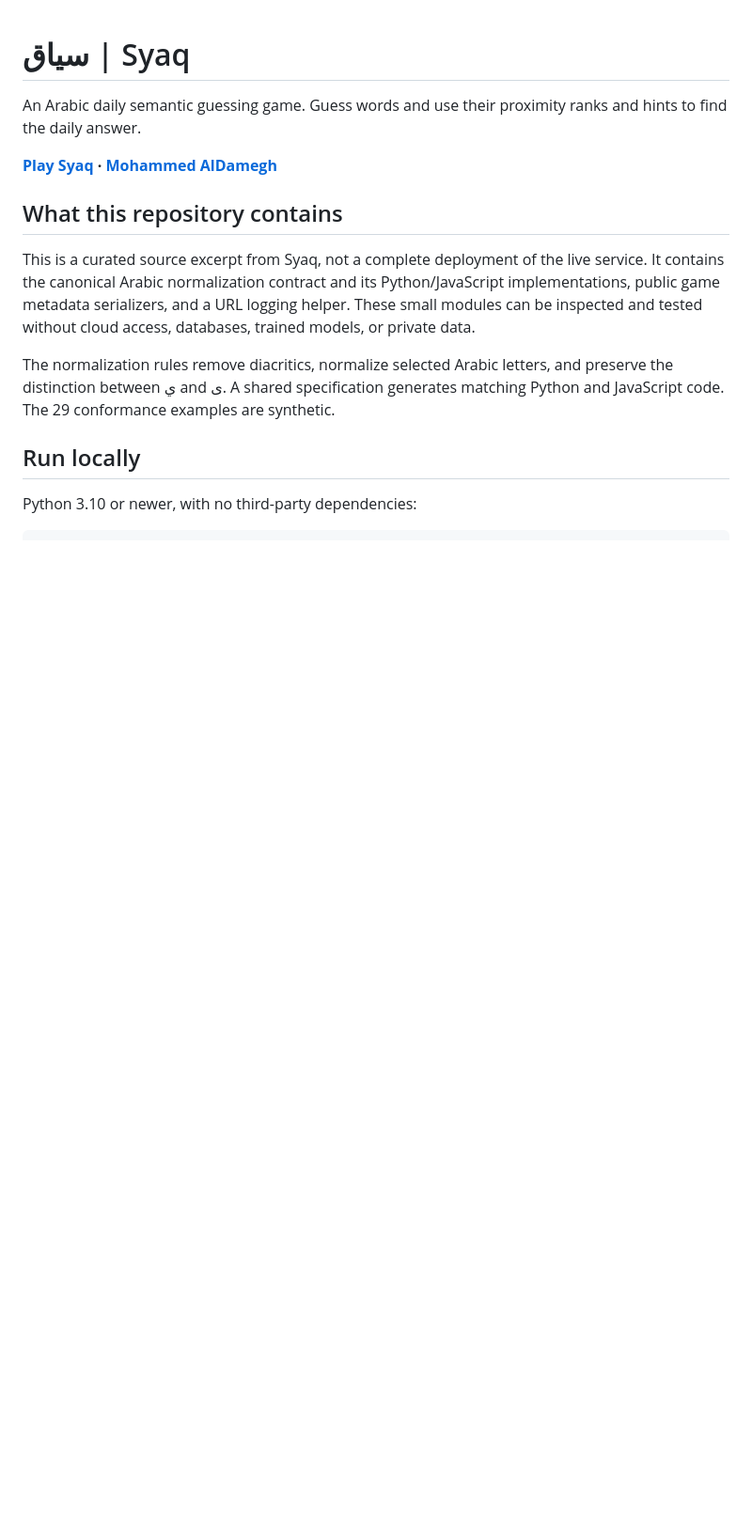
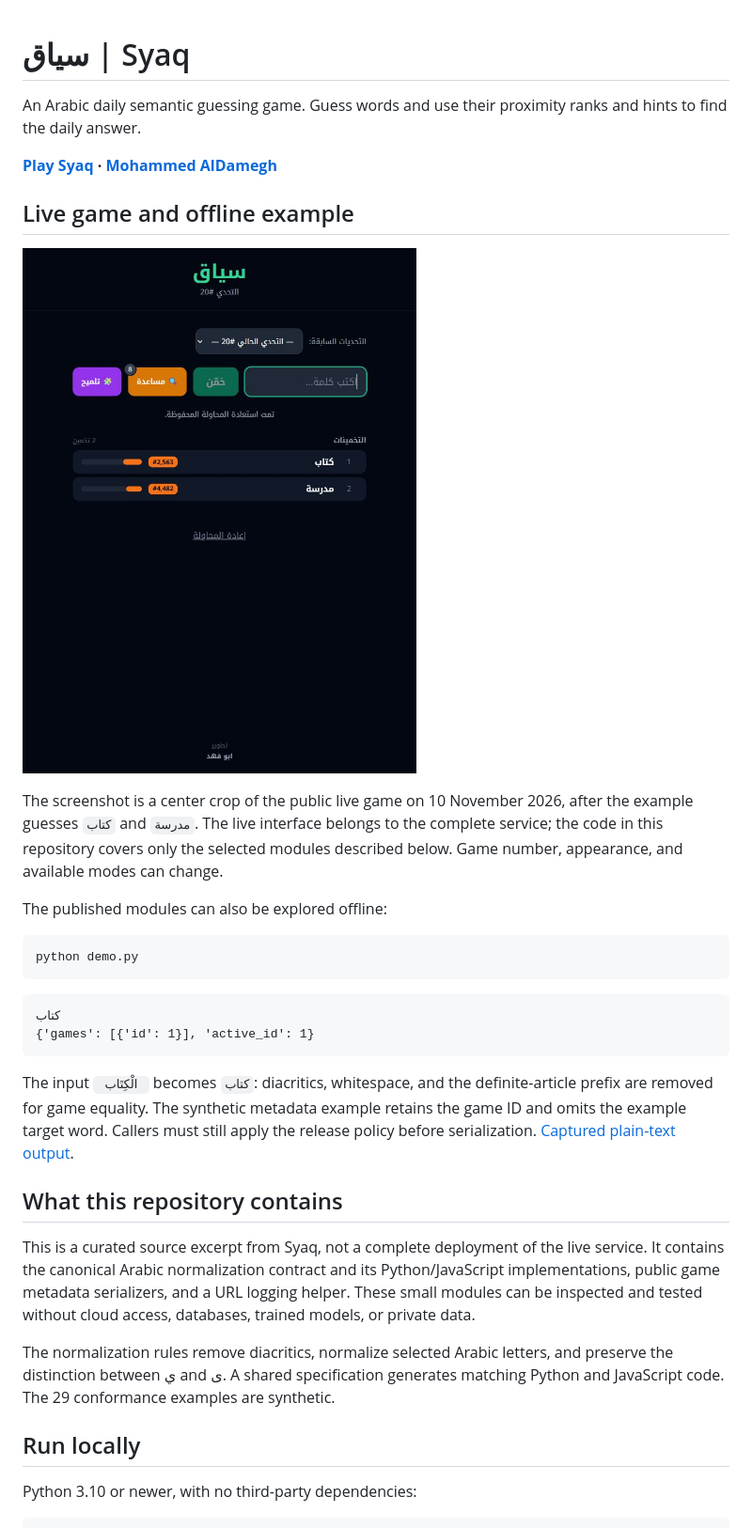
Before and after one commit to aldamegh/syaq, a Markdown page: README.md, the part around the change. Shown at 94% size. Rendered like a GitHub page; pictures changed too: docs/live-game.jpg (added); blank space fills up the shorter version.

Commit message:
docs: add runnable portfolio examples and output previews

````diff
--- a/README.md
+++ b/README.md
@@ -3,6 +3,25 @@
 An Arabic daily semantic guessing game. Guess words and use their proximity ranks and hints to find the daily answer.
 
 **[Play Syaq](https://syaq.online/) · [Mohammed AlDamegh](https://maldamegh.sa/)**
+
+## Live game and offline example
+
+[![Syaq live game interface](docs/live-game.jpg)](https://syaq.online/)
+
+The screenshot is a center crop of the public live game on 10 November 2026, after the example guesses `كتاب` and `مدرسة`. The live interface belongs to the complete service; the code in this repository covers only the selected modules described below. Game number, appearance, and available modes can change.
+
+The published modules can also be explored offline:
+
+```sh
+python demo.py
+```
+
+```text
+كتاب
+{'games': [{'id': 1}], 'active_id': 1}
+```
+
+The input `  الْكِتَاب  ` becomes `كتاب`: diacritics, whitespace, and the definite-article prefix are removed for game equality. The synthetic metadata example retains the game ID and omits the example target word. Callers must still apply the release policy before serialization. [Captured plain-text output](examples/output.txt).
 
 ## What this repository contains
 
````
Also changed, not shown: 1 other file.
